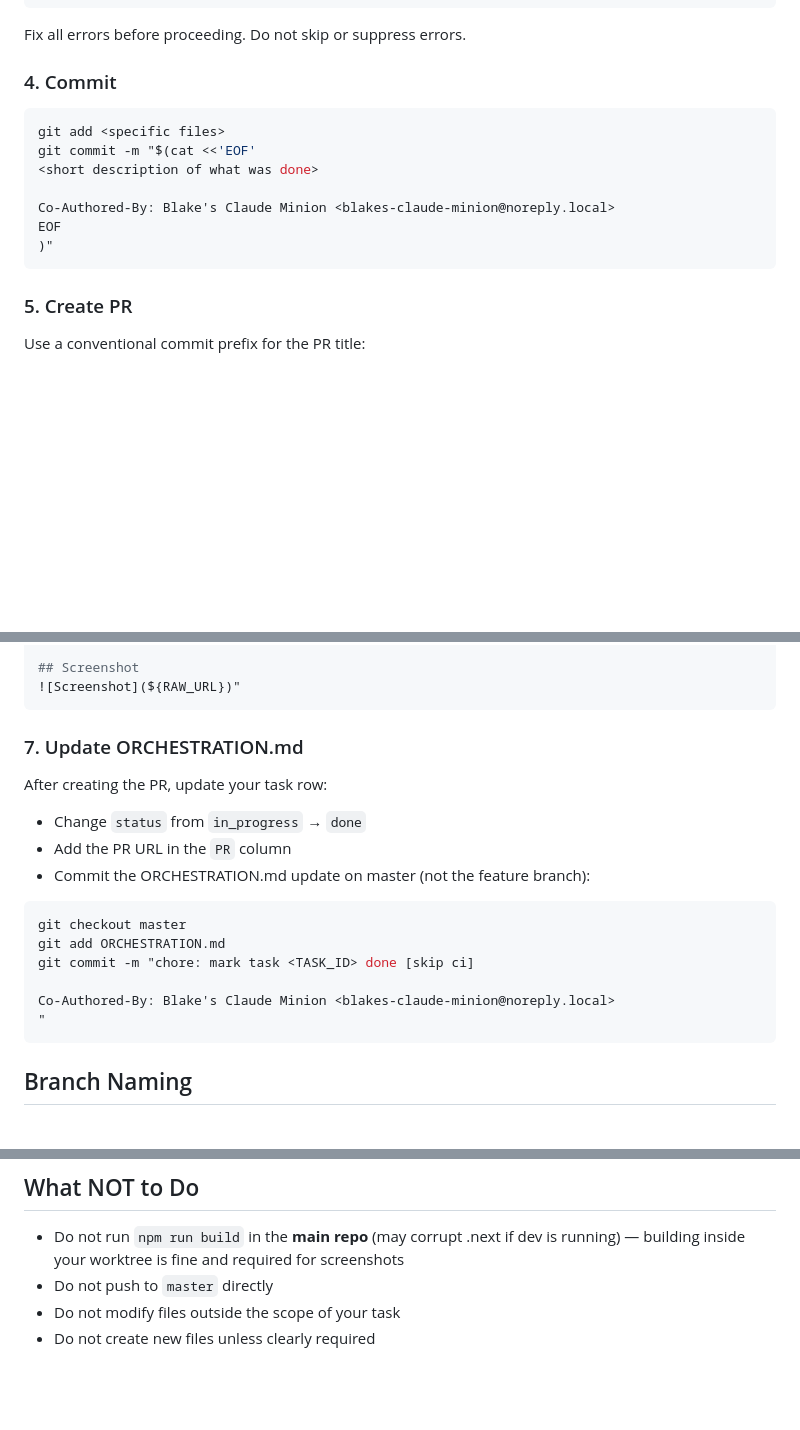
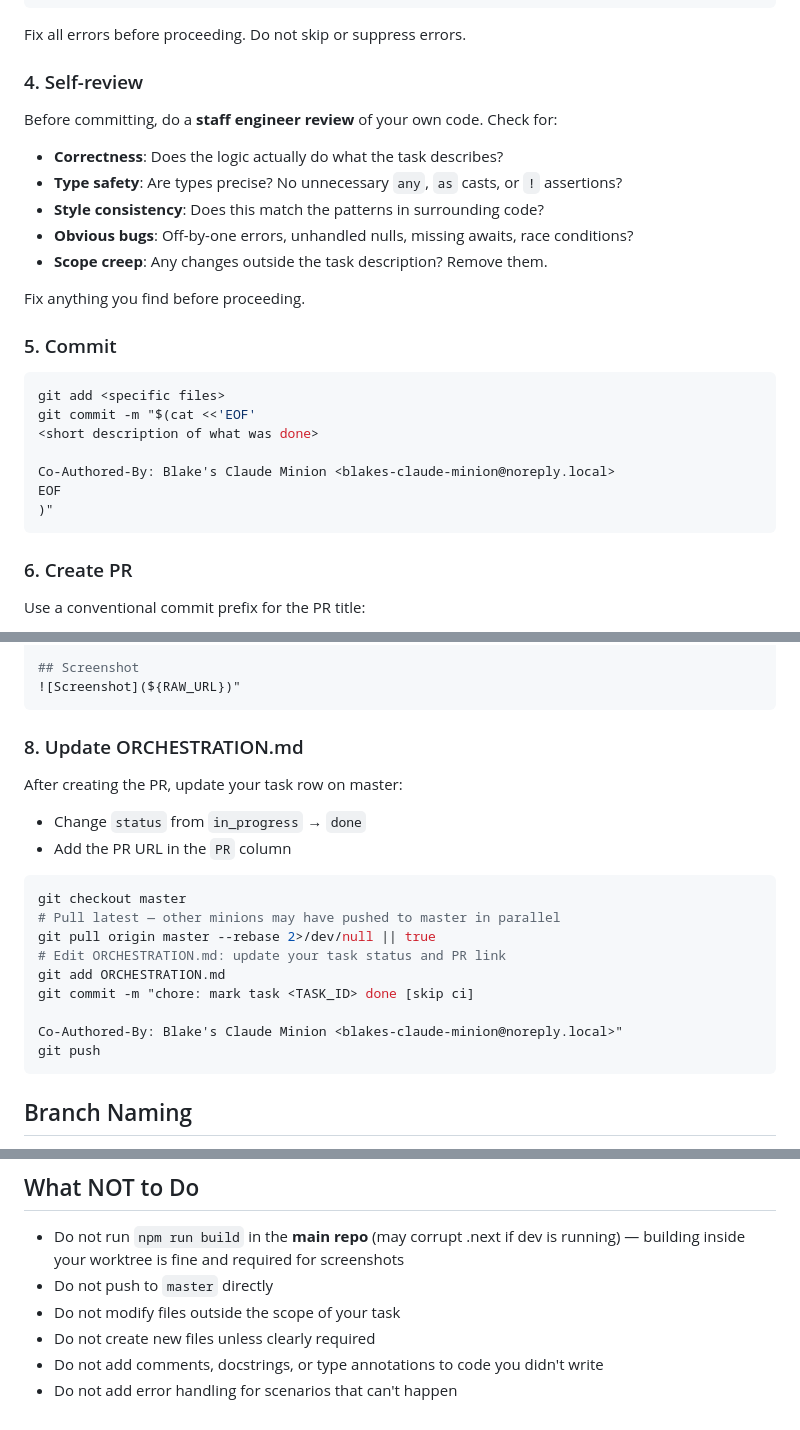
Before and after one commit to blakemartinez/who-hit-a-homerun-today, a Markdown page: .claude/prompts/worker.md, 3 parts joined by grey strips. GitHub-like rendering; blank space fills up the shorter version.

````diff
--- a/.claude/prompts/worker.md
+++ b/.claude/prompts/worker.md
@@ -27,7 +28,17 @@ npm run lint            # lint check
 ```
 Fix all errors before proceeding. Do not skip or suppress errors.
 
-### 4. Commit
+### 4. Self-review
+Before committing, do a **staff engineer review** of your own code. Check for:
+- **Correctness**: Does the logic actually do what the task describes?
+- **Type safety**: Are types precise? No unnecessary `any`, `as` casts, or `!` assertions?
+- **Style consistency**: Does this match the patterns in surrounding code?
+- **Obvious bugs**: Off-by-one errors, unhandled nulls, missing awaits, race conditions?
+- **Scope creep**: Any changes outside the task description? Remove them.
+
+Fix anything you find before proceeding.
+
+### 5. Commit
 ```bash
 git add <specific files>
 git commit -m "$(cat <<'EOF'
@@ -38,7 +49,7 @@ EOF
 )"
 ```
 
-### 5. Create PR
+### 6. Create PR
 Use a conventional commit prefix for the PR title:
 - `feat:` — new feature or page
 - `fix:` — bug fix
@@ -112,19 +123,21 @@ gh pr edit <PR_NUM> --body "${CURRENT_BODY}
 ![Screenshot](${RAW_URL})"
 ```
 
-### 7. Update ORCHESTRATION.md
-After creating the PR, update your task row:
+### 8. Update ORCHESTRATION.md
+After creating the PR, update your task row on master:
 - Change `status` from `in_progress` → `done`
 - Add the PR URL in the `PR` column
-- Commit the ORCHESTRATION.md update on master (not the feature branch):
 
 ```bash
 git checkout master
+# Pull latest — other minions may have pushed to master in parallel
+git pull origin master --rebase 2>/dev/null || true
+# Edit ORCHESTRATION.md: update your task status and PR link
 git add ORCHESTRATION.md
 git commit -m "chore: mark task <TASK_ID> done [skip ci]
 
-Co-Authored-By: Blake's Claude Minion <blakes-claude-minion@noreply.local>
-"
+Co-Authored-By: Blake's Claude Minion <blakes-claude-minion@noreply.local>"
+git push
 ```
 
 ## Branch Naming
@@ -140,3 +153,5 @@ Co-Authored-By: Blake's Claude Minion <blakes-claude-minion@noreply.local>
 - Do not push to `master` directly
 - Do not modify files outside the scope of your task
 - Do not create new files unless clearly required
+- Do not add comments, docstrings, or type annotations to code you didn't write
+- Do not add error handling for scenarios that can't happen
````
Also changed, not shown: other parts of .claude/prompts/worker.md (+5 -4 lines), .claude/prompts/mayor.md (+55 -4 lines).
